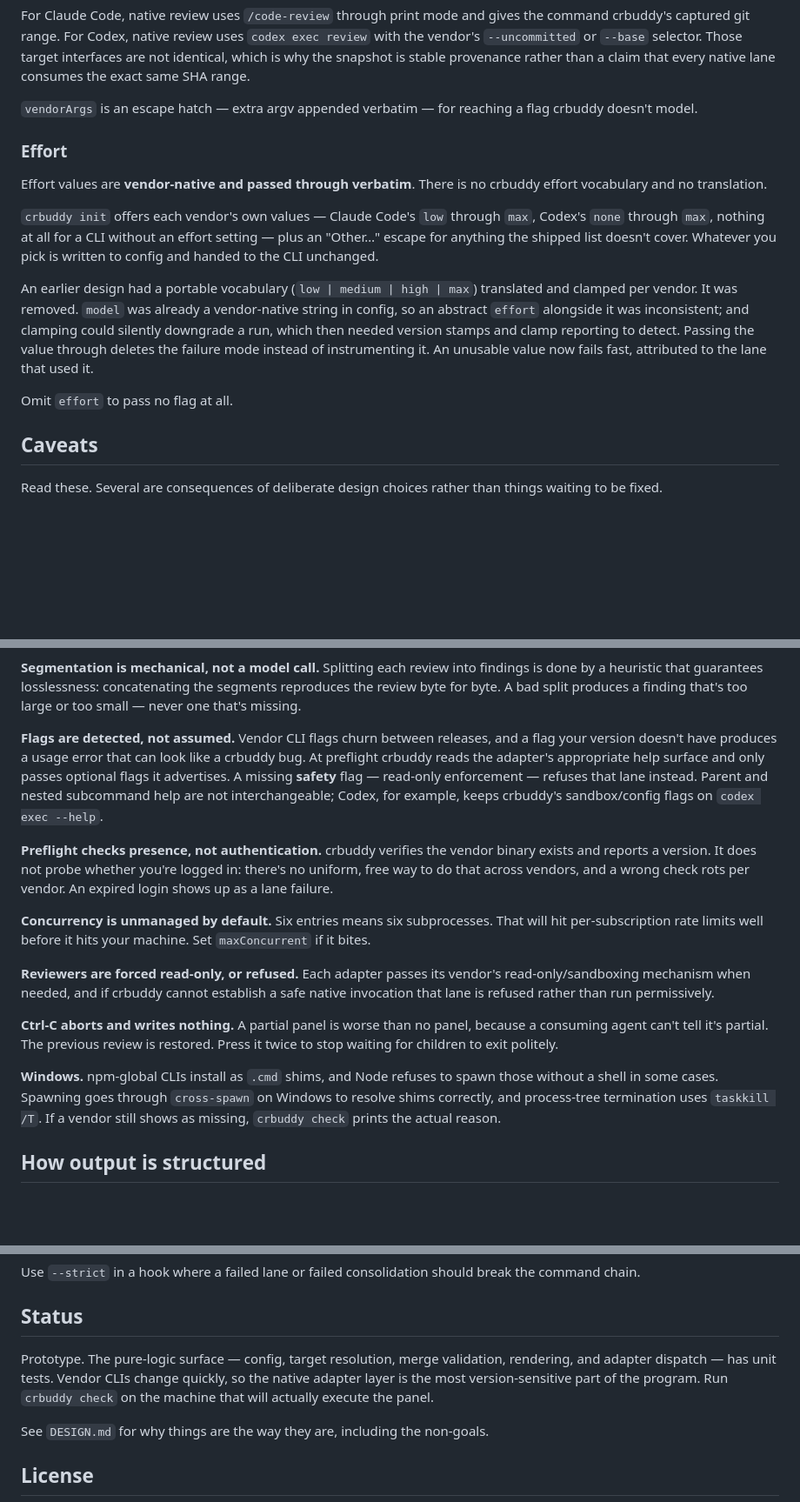
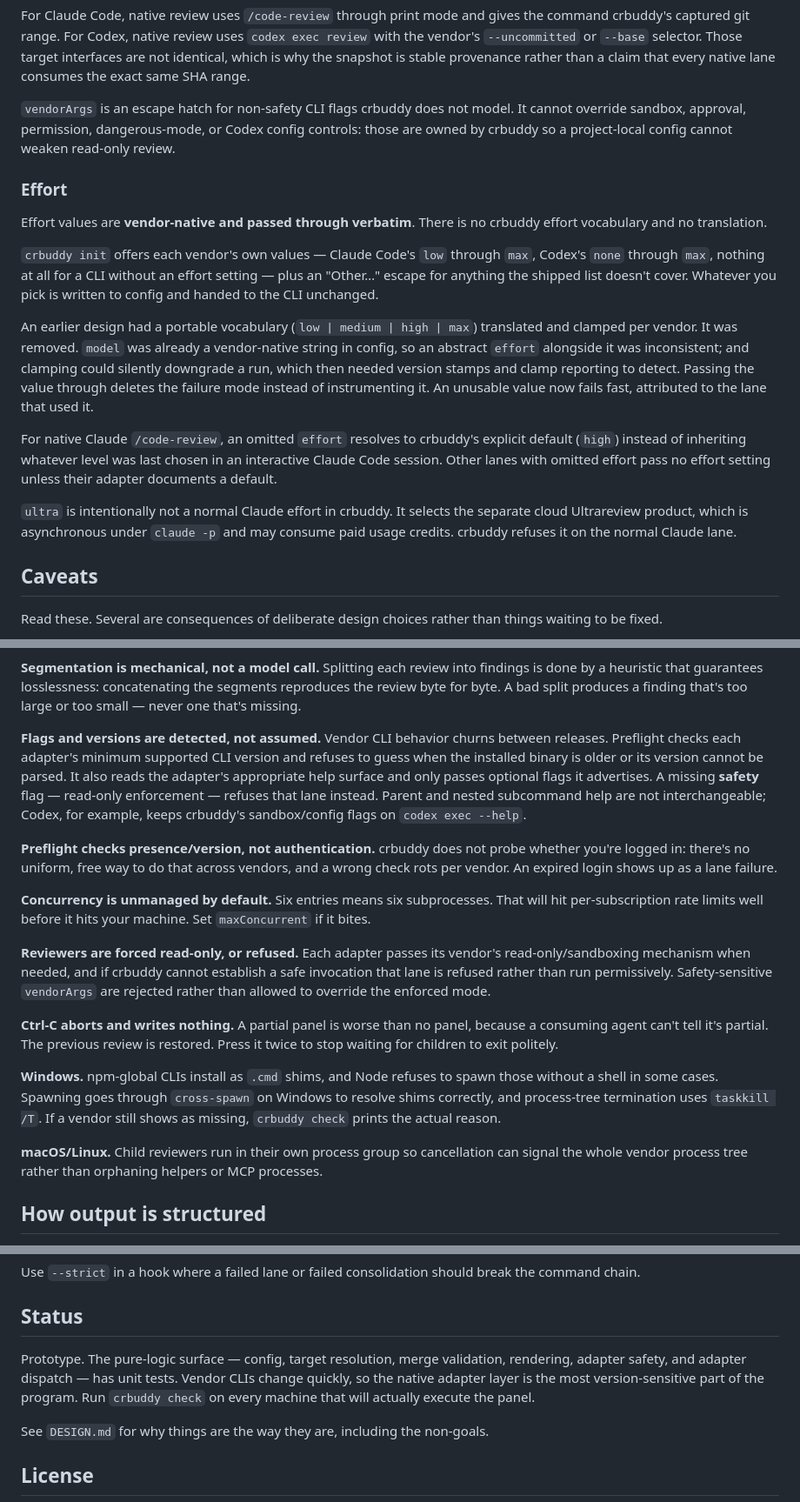
Before and after one commit to cozuya/crbuddy, a Markdown page: GUIDE.md, 3 parts joined by grey strips. Shown at 87% size. Drawn GitHub-style; blank space fills up the shorter version.

Commit message:
Document safety and version hardening

```diff
--- a/GUIDE.md
+++ b/GUIDE.md
@@ -124,8 +124,10 @@ Those target interfaces are not identical, which is why the snapshot is stable
 provenance rather than a claim that every native lane consumes the exact same
 SHA range.
 
-`vendorArgs` is an escape hatch — extra argv appended verbatim — for reaching
-a flag crbuddy doesn't model.
+`vendorArgs` is an escape hatch for non-safety CLI flags crbuddy does not
+model. It cannot override sandbox, approval, permission, dangerous-mode, or
+Codex config controls: those are owned by crbuddy so a project-local config
+cannot weaken read-only review.
 
 ### Effort
 
@@ -146,7 +148,14 @@ version stamps and clamp reporting to detect. Passing the value through
 deletes the failure mode instead of instrumenting it. An unusable value now
 fails fast, attributed to the lane that used it.
 
-Omit `effort` to pass no flag at all.
+For native Claude `/code-review`, an omitted `effort` resolves to crbuddy's
+explicit default (`high`) instead of inheriting whatever level was last chosen
+in an interactive Claude Code session. Other lanes with omitted effort pass no
+effort setting unless their adapter documents a default.
+
+`ultra` is intentionally not a normal Claude effort in crbuddy. It selects the
+separate cloud Ultrareview product, which is asynchronous under `claude -p` and
+may consume paid usage credits. crbuddy refuses it on the normal Claude lane.
 
 ## Caveats
 
@@ -187,18 +196,19 @@ findings is done by a heuristic that guarantees losslessness: concatenating
 the segments reproduces the review byte for byte. A bad split produces a
 finding that's too large or too small — never one that's missing.
 
-**Flags are detected, not assumed.** Vendor CLI flags churn between
-releases, and a flag your version doesn't have produces a usage error that can
-look like a crbuddy bug. At preflight crbuddy reads the adapter's appropriate
-help surface and only passes optional flags it advertises. A missing **safety**
-flag — read-only enforcement — refuses that lane instead. Parent and nested
-subcommand help are not interchangeable; Codex, for example, keeps crbuddy's
-sandbox/config flags on `codex exec --help`.
+**Flags and versions are detected, not assumed.** Vendor CLI behavior churns
+between releases. Preflight checks each adapter's minimum supported CLI version
+and refuses to guess when the installed binary is older or its version cannot
+be parsed. It also reads the adapter's appropriate help surface and only passes
+optional flags it advertises. A missing **safety** flag — read-only enforcement
+— refuses that lane instead. Parent and nested subcommand help are not
+interchangeable; Codex, for example, keeps crbuddy's sandbox/config flags on
+`codex exec --help`.
 
-**Preflight checks presence, not authentication.** crbuddy verifies the vendor
-binary exists and reports a version. It does not probe whether you're logged
-in: there's no uniform, free way to do that across vendors, and a wrong check
-rots per vendor. An expired login shows up as a lane failure.
+**Preflight checks presence/version, not authentication.** crbuddy does not
+probe whether you're logged in: there's no uniform, free way to do that across
+vendors, and a wrong check rots per vendor. An expired login shows up as a lane
+failure.
 
 **Concurrency is unmanaged by default.** Six entries means six subprocesses.
 That will hit per-subscription rate limits well before it hits your machine.
@@ -206,8 +216,9 @@ Set `maxConcurrent` if it bites.
 
 **Reviewers are forced read-only, or refused.** Each adapter passes its
 vendor's read-only/sandboxing mechanism when needed, and if crbuddy cannot
-establish a safe native invocation that lane is refused rather than run
-permissively.
+establish a safe invocation that lane is refused rather than run permissively.
+Safety-sensitive `vendorArgs` are rejected rather than allowed to override the
+enforced mode.
 
 **Ctrl-C aborts and writes nothing.** A partial panel is worse than no panel,
 because a consuming agent can't tell it's partial. The previous review is
@@ -218,6 +229,10 @@ spawn those without a shell in some cases. Spawning goes through `cross-spawn`
 on Windows to resolve shims correctly, and process-tree termination uses
 `taskkill /T`. If a vendor still shows as missing, `crbuddy check` prints the
 actual reason.
+
+**macOS/Linux.** Child reviewers run in their own process group so cancellation
+can signal the whole vendor process tree rather than orphaning helpers or MCP
+processes.
 
 ## How output is structured
 
@@ -245,10 +260,10 @@ break the command chain.
 ## Status
 
 Prototype. The pure-logic surface — config, target resolution, merge
-validation, rendering, and adapter dispatch — has unit tests. Vendor CLIs
-change quickly, so the native adapter layer is the most version-sensitive part
-of the program. Run `crbuddy check` on the machine that will actually execute
-the panel.
+validation, rendering, adapter safety, and adapter dispatch — has unit tests.
+Vendor CLIs change quickly, so the native adapter layer is the most
+version-sensitive part of the program. Run `crbuddy check` on every machine
+that will actually execute the panel.
 
 See `DESIGN.md` for why things are the way they are, including the non-goals.
 
```
